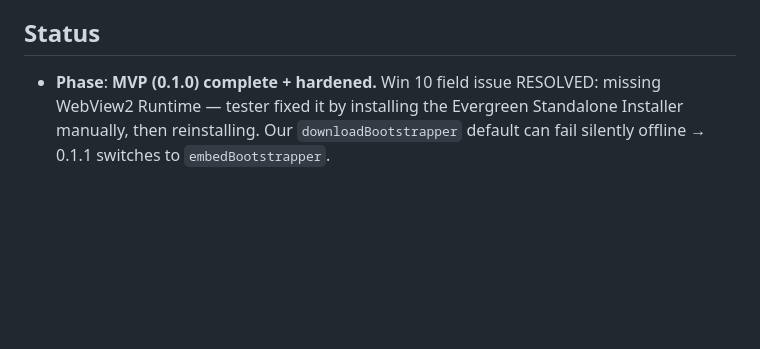
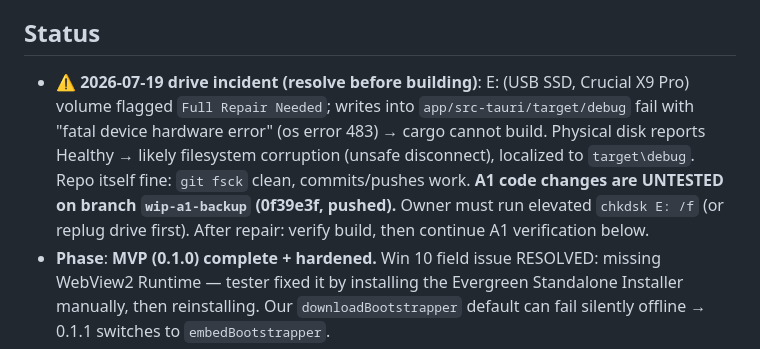
Before and after one commit to farabi-ashraf/tofu-nuggets, a Markdown page: MEMORY.md, the part around the change. Rendered like a GitHub page; blank space fills up the shorter version.

Commit message:
docs: record E-drive incident + untested A1 state in MEMORY
Co-Authored-By: Claude Fable 5 <noreply@anthropic.com>

```diff
--- a/MEMORY.md
+++ b/MEMORY.md
@@ -4,6 +4,7 @@
 
 ## Status
 
+- **⚠ 2026-07-19 drive incident (resolve before building)**: E: (USB SSD, Crucial X9 Pro) volume flagged `Full Repair Needed`; writes into `app/src-tauri/target/debug` fail with "fatal device hardware error" (os error 483) → cargo cannot build. Physical disk reports Healthy → likely filesystem corruption (unsafe disconnect), localized to `target\debug`. Repo itself fine: `git fsck` clean, commits/pushes work. **A1 code changes are UNTESTED on branch `wip-a1-backup` (0f39e3f, pushed).** Owner must run elevated `chkdsk E: /f` (or replug drive first). After repair: verify build, then continue A1 verification below.
 - **Phase**: **MVP (0.1.0) complete + hardened.** Win 10 field issue RESOLVED: missing WebView2 Runtime — tester fixed it by installing the Evergreen Standalone Installer manually, then reinstalling. Our `downloadBootstrapper` default can fail silently offline → 0.1.1 switches to `embedBootstrapper`.
 - **Next version**: **0.1.1 — work order in `docs/V0.1.1.md` (owner instructions, read it first).** Fixes: WebView2 embed + startup guard, persistent badges via reparent-under-WorkerW (kills alt-tab flicker AND over-window bleed), panel Edit/✕ buttons, "Logitech G HUB" icon investigation. Infra: GitHub updater pipeline (tauri-plugin-updater + tauri-action CI + tray "Check for updates"), multi-platform policy (one branch, CI matrix — never per-platform branches), in-app "Delete all notes" (uninstaller must never sweep sidecars).
 - **GitHub**: repo published **private** at `https://github.com/farabi-ashraf/tofu-nuggets` (2026-07-19). Default branch `main` (renamed from `master`). Full history pushed. `README.md` added; `.claude/settings.local.json` untracked + gitignored. **All history is on GitHub (private) — before going public, run the B4 content-review checklist in `docs/V0.1.1.md`** (strip FEASIBILITY/MEMORY/V0.1.1 if wanted). This completes B1 step 1 of the 0.1.1 work order; updater plumbing (signing, plugin, tray, CI, public releases) still pending.
```
